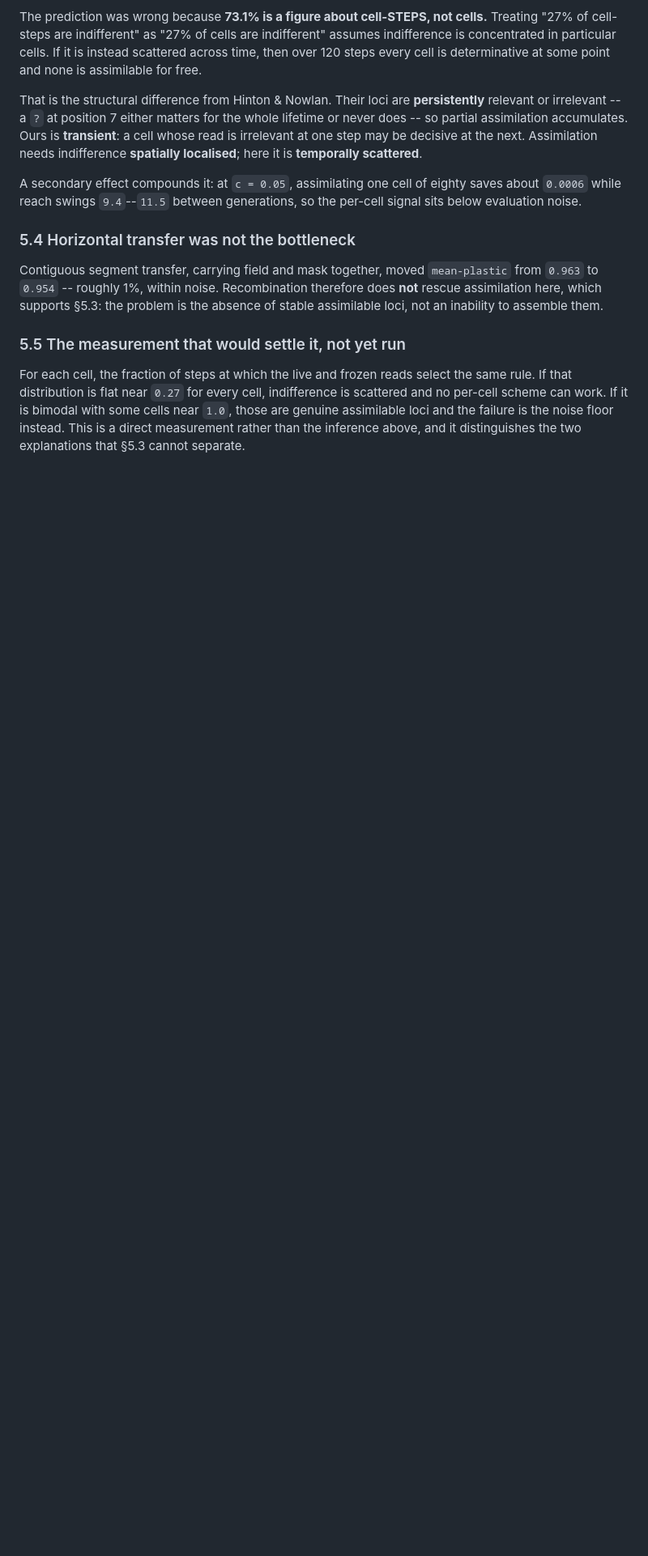
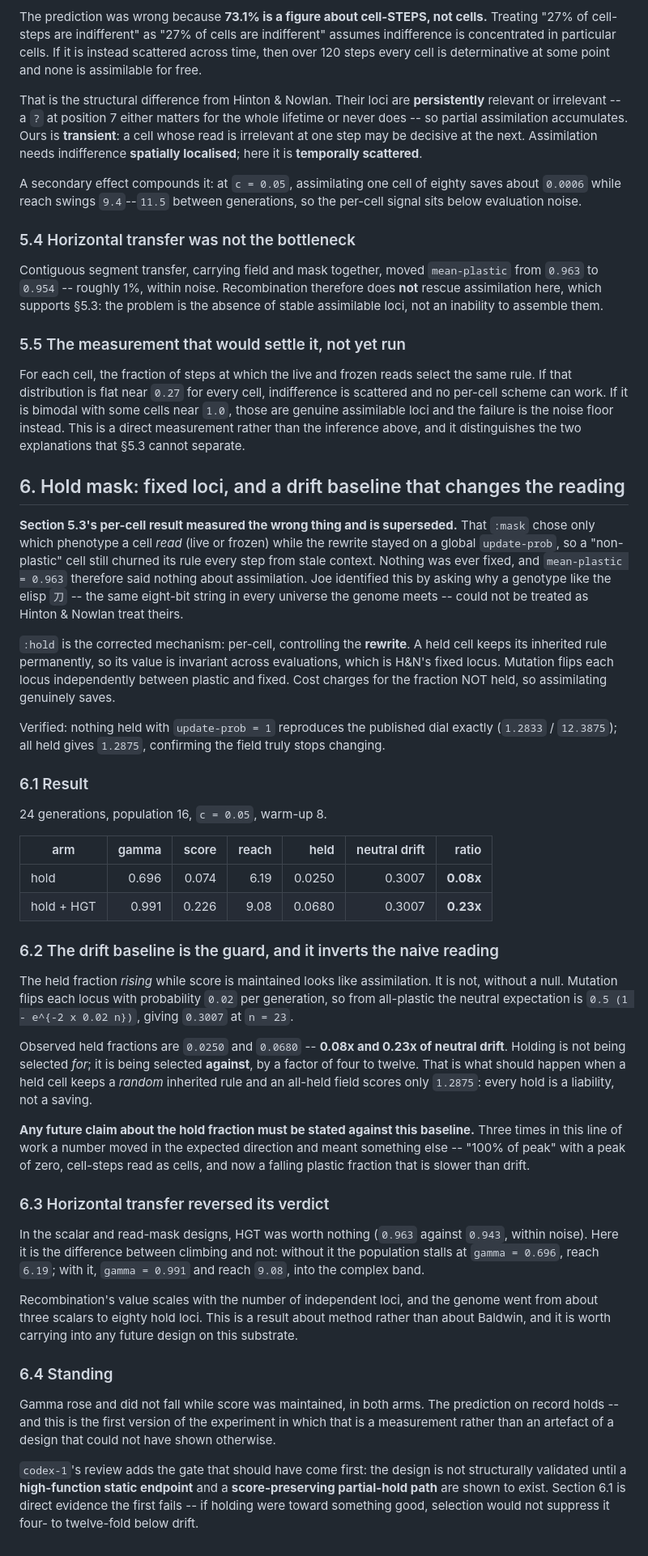
Before and after one commit to tothedarktowercame/futon5, a Markdown page: holes/tech-notes/TN-baldwin-selection-rewriters.md, the part around the change. Shown at 81% size. GitHub-like rendering; blank space fills up the shorter version.

Commit message:
TN section 6: fixed loci, the drift baseline, and HGT reversing its verdict
Section 5.3 is superseded -- its :mask chose which phenotype a cell READ while the
rewrite stayed global, so nothing was ever fixed and mean-plastic 0.963 measured
nothing. Joe identified this by asking why a genotype like the elisp 刀, the same
eight-bit string in every universe, could not be treated as H&N treat theirs.

Corrected :hold controls the rewrite. Verified: nothing held reproduces the published
dial exactly; all held gives 1.2875, so the field truly stops changing.

Result: held fractions 0.0250 and 0.0680 against a neutral-drift expectation of
0.3007 -- holding is selected AGAINST by four to twelve fold, which is what should
happen when a held cell keeps a random rule and an all-held field scores 1.2875.
The drift baseline is the guard; without it a falling plastic fraction alongside
rising score reads as partial Baldwin and is not.

HGT reversed its verdict: worthless in the scalar design (0.963 vs 0.943), decisive
here (gamma 0.696/reach 6.19 without, 0.991/9.08 with). Recombination scales with the
number of independent loci and the genome went from three scalars to eighty.

Co-Authored-By: Claude Opus 5 (1M context) <noreply@anthropic.com>

```diff
--- a/holes/tech-notes/TN-baldwin-selection-rewriters.md
+++ b/holes/tech-notes/TN-baldwin-selection-rewriters.md
@@ -187,3 +187,76 @@ scattered and no per-cell scheme can work. If it is bimodal with some cells near
 `1.0`, those are genuine assimilable loci and the failure is the noise floor
 instead. This is a direct measurement rather than the inference above, and it
 distinguishes the two explanations that §5.3 cannot separate.
+
+
+## 6. Hold mask: fixed loci, and a drift baseline that changes the reading
+
+**Section 5.3's per-cell result measured the wrong thing and is superseded.** That
+`:mask` chose only which phenotype a cell *read* (live or frozen) while the rewrite
+stayed on a global `update-prob`, so a "non-plastic" cell still churned its rule
+every step from stale context. Nothing was ever fixed, and `mean-plastic = 0.963`
+therefore said nothing about assimilation. Joe identified this by asking why a
+genotype like the elisp `刀` -- the same eight-bit string in every universe the
+genome meets -- could not be treated as Hinton & Nowlan treat theirs.
+
+`:hold` is the corrected mechanism: per-cell, controlling the **rewrite**. A held
+cell keeps its inherited rule permanently, so its value is invariant across
+evaluations, which is H&N's fixed locus. Mutation flips each locus independently
+between plastic and fixed. Cost charges for the fraction NOT held, so assimilating
+genuinely saves.
+
+Verified: nothing held with `update-prob = 1` reproduces the published dial exactly
+(`1.2833` / `12.3875`); all held gives `1.2875`, confirming the field truly stops
+changing.
+
+### 6.1 Result
+
+24 generations, population 16, `c = 0.05`, warm-up 8.
+
+| arm | gamma | score | reach | held | neutral drift | ratio |
+|---|--:|--:|--:|--:|--:|--:|
+| hold | 0.696 | 0.074 | 6.19 | 0.0250 | 0.3007 | **0.08x** |
+| hold + HGT | 0.991 | 0.226 | 9.08 | 0.0680 | 0.3007 | **0.23x** |
+
+### 6.2 The drift baseline is the guard, and it inverts the naive reading
+
+The held fraction *rising* while score is maintained looks like assimilation. It is
+not, without a null. Mutation flips each locus with probability `0.02` per
+generation, so from all-plastic the neutral expectation is
+`0.5 (1 - e^{-2 x 0.02 n})`, giving `0.3007` at `n = 23`.
+
+Observed held fractions are `0.0250` and `0.0680` -- **0.08x and 0.23x of neutral
+drift**. Holding is not being selected *for*; it is being selected **against**, by a
+factor of four to twelve. That is what should happen when a held cell keeps a
+*random* inherited rule and an all-held field scores only `1.2875`: every hold is a
+liability, not a saving.
+
+**Any future claim about the hold fraction must be stated against this baseline.**
+Three times in this line of work a number moved in the expected direction and meant
+something else -- "100% of peak" with a peak of zero, cell-steps read as cells, and
+now a falling plastic fraction that is slower than drift.
+
+### 6.3 Horizontal transfer reversed its verdict
+
+In the scalar and read-mask designs, HGT was worth nothing (`0.963` against
+`0.943`, within noise). Here it is the difference between climbing and not: without
+it the population stalls at `gamma = 0.696`, reach `6.19`; with it, `gamma = 0.991`
+and reach `9.08`, into the complex band.
+
+Recombination's value scales with the number of independent loci, and the genome
+went from about three scalars to eighty hold loci. This is a result about method
+rather than about Baldwin, and it is worth carrying into any future design on this
+substrate.
+
+### 6.4 Standing
+
+Gamma rose and did not fall while score was maintained, in both arms. The
+prediction on record holds -- and this is the first version of the experiment in
+which that is a measurement rather than an artefact of a design that could not have
+shown otherwise.
+
+`codex-1`'s review adds the gate that should have come first: the design is not
+structurally validated until a **high-function static endpoint** and a
+**score-preserving partial-hold path** are shown to exist. Section 6.1 is direct
+evidence the first fails -- if holding were toward something good, selection would
+not suppress it four- to twelve-fold below drift.
```
